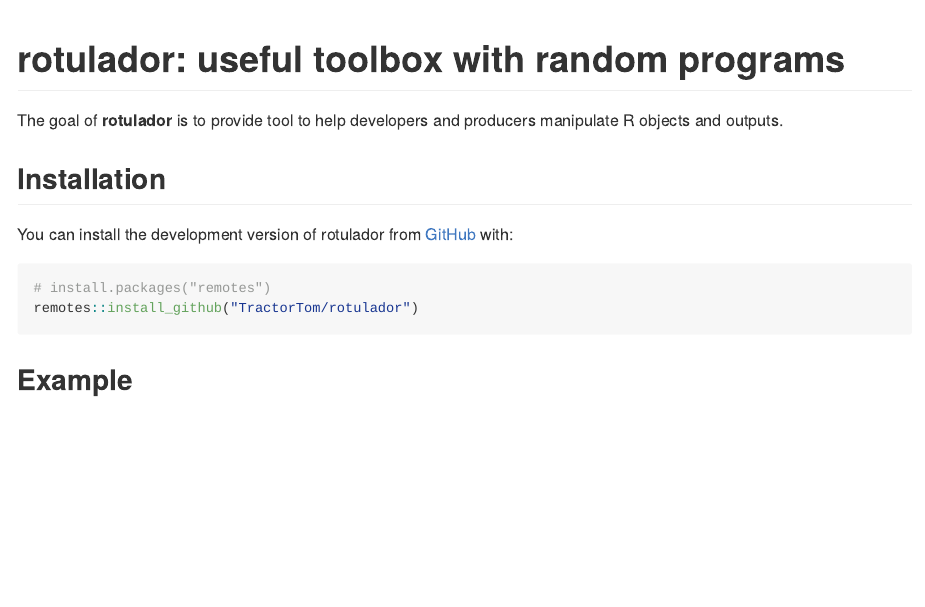
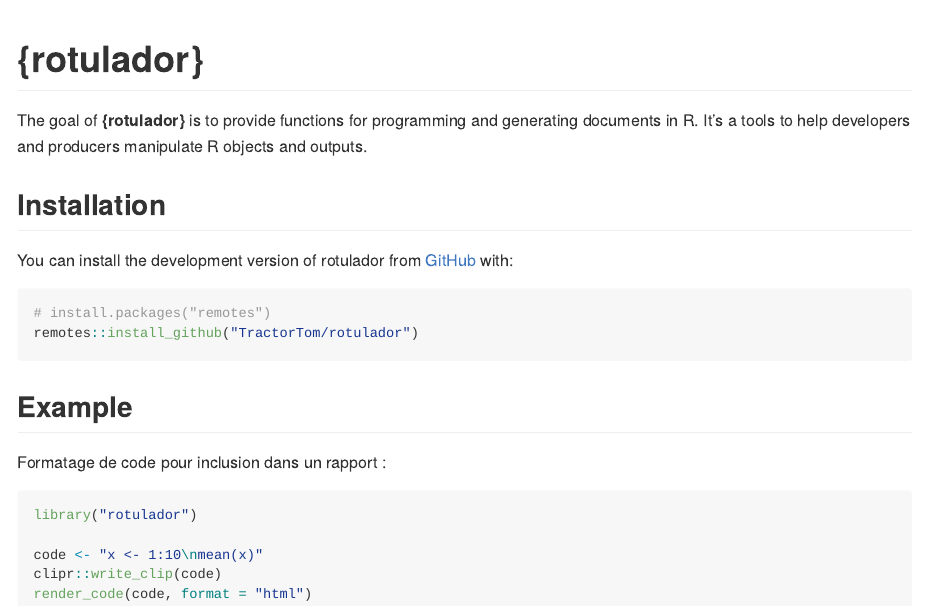
Before and after one commit to TractorTom/rotulador, an R Markdown document (README.Rmd): the page in a window 1100 px wide, from its top. The pictures show the output file README.md that the author committed with the source, drawn offline in the style of GitHub; badge pictures from the web are left out.

Commit message:
update README

````diff
--- a/README.Rmd
+++ b/README.Rmd
@@ -15,7 +15,7 @@
 )
 ```
 
-# rotulador: usefull toolbox with random programs
+# {rotulador}
 
 <!-- badges: start -->
 [![CRAN status](https://www.r-pkg.org/badges/version/rotulador)](https://CRAN.R-project.org/package=rotulador)
@@ -27,15 +27,26 @@
 [![GH Pages built](https://github.com/TractorTom/rotulador/actions/workflows/pkgdown.yaml/badge.svg)](https://github.com/TractorTom/rotulador/actions/workflows/pkgdown.yaml)
 <!-- badges: end -->
 
-The goal of **rotulador** is to provide a tools to help developers and producers manipulate R objects and outputs.
+The goal of **{rotulador}** is to provide functions for programming and generating documents in R. It's a tools to help developers and producers manipulate R objects and outputs.
 
 ## Installation
 
 You can install the development version of rotulador from [GitHub](https://github.com/) with:
 
-``` r
+```{r, eval = FALSE}
 # install.packages("remotes")
 remotes::install_github("TractorTom/rotulador")
 ```
 
 ## Example
+
+
+Formatage de code pour inclusion dans un rapport :
+
+```{r, eval = FALSE}
+library("rotulador")
+
+code <- "x <- 1:10\nmean(x)"
+clipr::write_clip(code)
+render_code(code, format = "html")
+```
````
Also changed, not shown: README.md.
